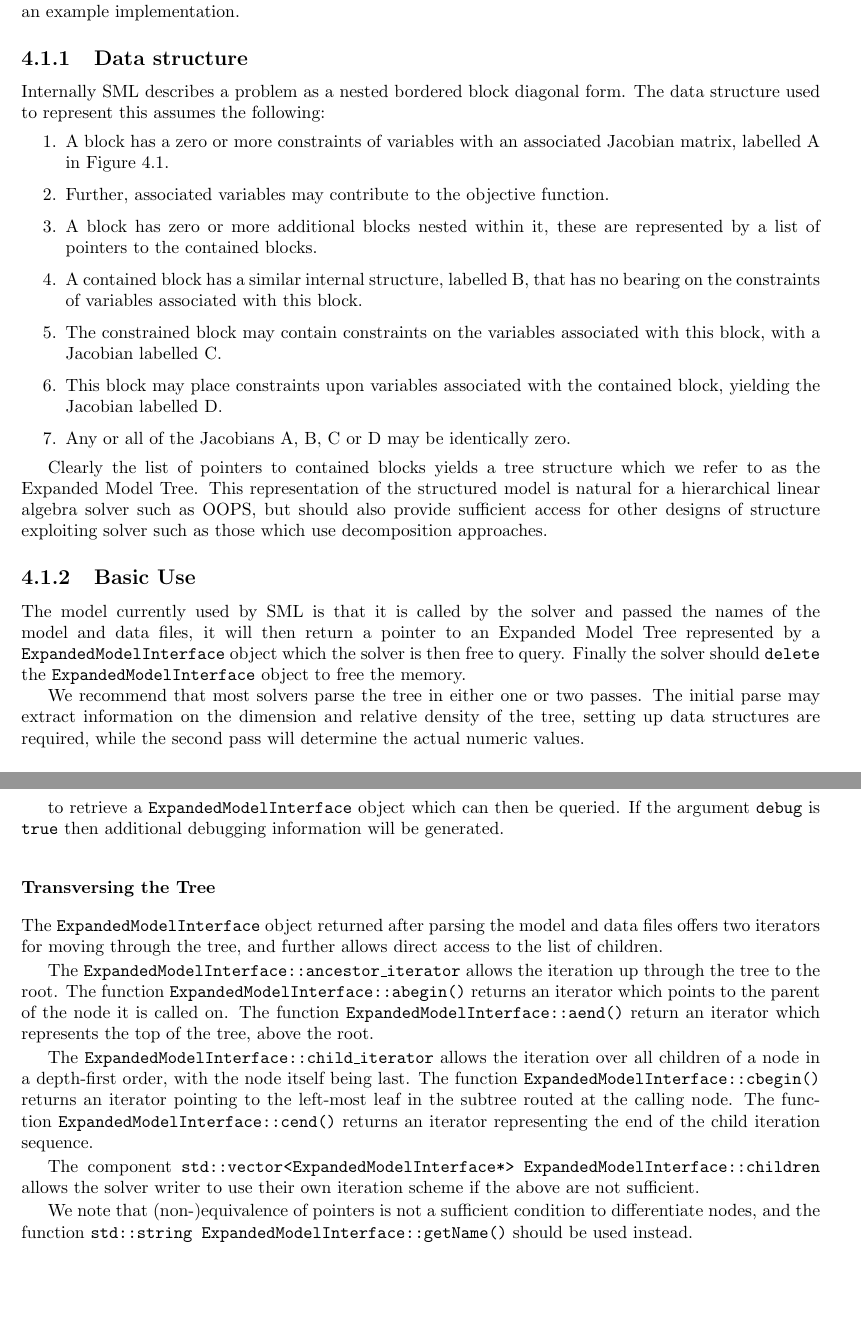
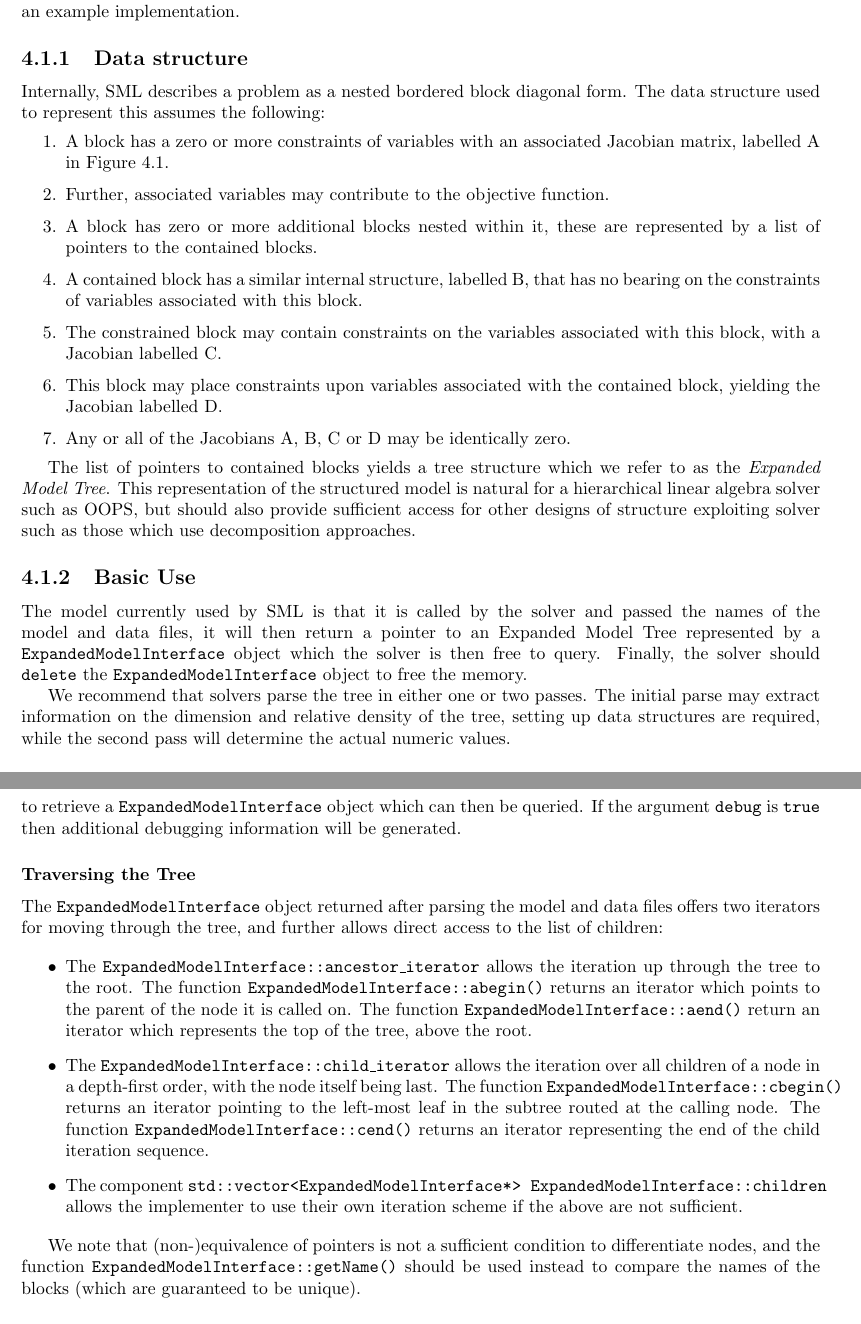
Before and after one commit to mcol/sml, a LaTeX book (doc/userguide.tex): two parts of pages 13 and 14 of 19, joined at a grey line, cut so that both start at the same text, the shorter picture padded with empty space. Compiled offline with pdfLaTeX.

Commit message:
Improve documentation.

```diff
--- a/doc/userguide.tex
+++ b/doc/userguide.tex
@@ -595,7 +595,7 @@ interface for an example implementation.
    \end{center}
 \end{figure}
 
-Internally  SML describes a problem as a nested bordered block diagonal form.
+Internally, SML describes a problem as a nested bordered block diagonal form.
 The data structure used to represent this assumes the following:
 \begin{enumerate}
    \item A block has a zero or more constraints of variables with an associated
@@ -612,8 +612,8 @@ The data structure used to represent this assumes the following:
    \item Any or all of the Jacobians A, B, C or D may be identically zero.
 \end{enumerate}
 
-Clearly the list of pointers to contained blocks yields a tree structure which
-we refer to as the Expanded Model Tree.  This representation of the structured
+The list of pointers to contained blocks yields a tree structure which
+we refer to as the {\em Expanded Model Tree}. This representation of the structured
 model is natural for a hierarchical linear algebra solver such as OOPS, but
 should also provide sufficient access for other designs of structure exploiting
 solver such as those which use decomposition approaches.
@@ -623,10 +623,10 @@ solver such as those which use decomposition approaches.
 The model currently used by SML is that it is called by the solver and passed
 the names of the model and data files, it will then return a pointer to an
 Expanded Model Tree represented by a {\tt ExpandedModelInterface} object which
-the solver is then free to query. Finally the solver should {\tt delete} the
+the solver is then free to query. Finally, the solver should {\tt delete} the
 {\tt ExpandedModelInterface} object to free the memory.
 
-We recommend that most solvers parse the tree in either one or two passes. The
+We recommend that solvers parse the tree in either one or two passes. The
 initial parse may extract information on the dimension and relative density of
 the tree, setting up data structures are required, while the second pass will
 determine the actual numeric values.
@@ -645,38 +645,40 @@ call the function:
 ExpandedModelInterface* sml_generate(const std::string modelfilename,
    const std::string datafilename, const bool debug);
 \end{verbatim}
-
 to retrieve a {\tt ExpandedModelInterface} object which can then be queried.
 If the argument {\tt debug} is {\tt true} then additional debugging information
 will be generated.
 
-\subsubsection{Transversing the Tree}
+\subsubsection{Traversing the Tree}
 The {\tt ExpandedModelInterface} object returned after parsing the model and
 data files offers two iterators for moving through the tree, and further allows
-direct access to the list of children.
+direct access to the list of children:
 
-The {\tt ExpandedModelInterface::ancestor\_iterator} allows the iteration up
-through the tree to the root. The function
+\begin{itemize}
+\item The {\tt ExpandedModelInterface::ancestor\_iterator} allows the iteration
+up through the tree to the root. The function
 {\tt ExpandedModelInterface::abegin()} returns an
 iterator which points to the parent of the node it is called on. The function
 {\tt ExpandedModelInterface::aend()} return an iterator which represents the
 top of the tree, above the root.
 
-The {\tt ExpandedModelInterface::child\_iterator} allows the iteration over all
+\item The {\tt ExpandedModelInterface::child\_iterator} allows the iteration over all
 children of a node in a depth-first order, with the node itself being last. The
 function {\tt ExpandedModelInterface::cbegin()} returns an iterator pointing to
 the left-most leaf in the subtree routed at the calling node. The function
 {\tt ExpandedModelInterface::cend()} returns an iterator representing the end
 of the child iteration sequence.
 
-The component
+\item The component
 {\tt std::vector<ExpandedModelInterface*> ExpandedModelInterface::children}
-allows the solver writer to use their own iteration scheme if the above are not
+allows the implementer to use their own iteration scheme if the above are not
 sufficient.
+\end{itemize}
 
 We note that (non-)equivalence of pointers is not a sufficient condition to
-differentiate nodes, and the function {\tt std::string
-ExpandedModelInterface::getName()} should be used instead.
+differentiate nodes, and the function {\tt ExpandedModelInterface::getName()}
+should be used instead to compare the names of the blocks (which are
+guaranteed to be unique).
 
 \subsubsection{Accessing the Data}
 Each block essentially allows the query of all data in its row block. The
```
Also changed, not shown: doc/userguide.tex (11 more changed lines).
